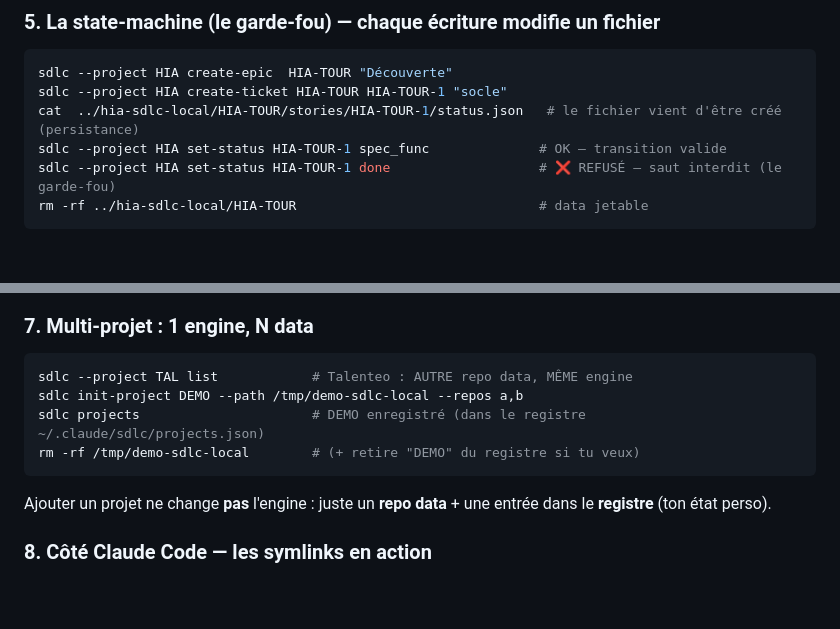
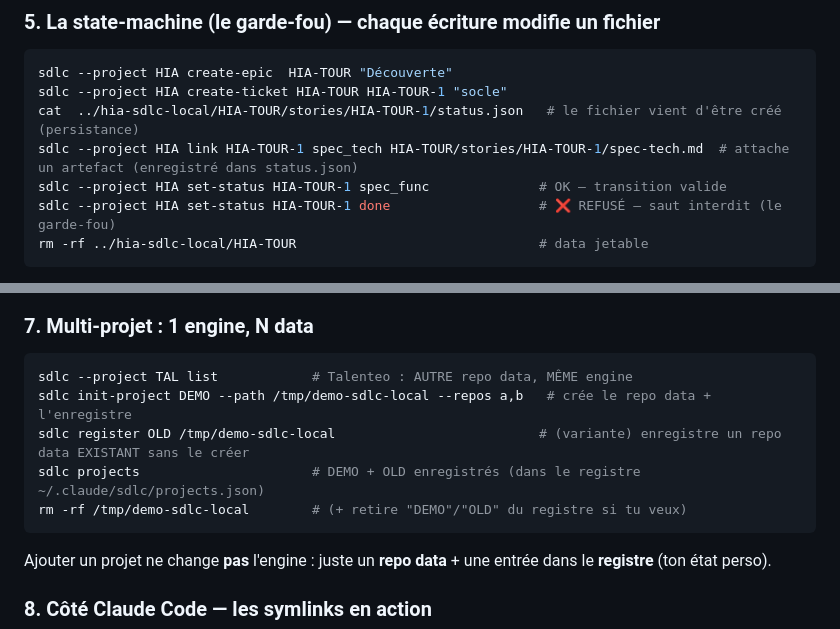
Before and after one commit to harry-agentic-factory/harry-sdlc-local, a Markdown page: README.md, 2 parts joined by grey strips. GitHub-like rendering; blank space fills up the shorter version.

Commit message:
docs: discovery couvre tout le CLI (ajout link + register)

````diff
--- a/README.md
+++ b/README.md
@@ -102,6 +102,7 @@ L'engine est **sans état** ; la data est **git-trackée** (persistante, version
 sdlc --project HIA create-epic  HIA-TOUR "Découverte"
 sdlc --project HIA create-ticket HIA-TOUR HIA-TOUR-1 "socle"
 cat  ../hia-sdlc-local/HIA-TOUR/stories/HIA-TOUR-1/status.json   # le fichier vient d'être créé (persistance)
+sdlc --project HIA link HIA-TOUR-1 spec_tech HIA-TOUR/stories/HIA-TOUR-1/spec-tech.md  # attache un artefact (enregistré dans status.json)
 sdlc --project HIA set-status HIA-TOUR-1 spec_func              # OK — transition valide
 sdlc --project HIA set-status HIA-TOUR-1 done                   # ❌ REFUSÉ — saut interdit (le garde-fou)
 rm -rf ../hia-sdlc-local/HIA-TOUR                               # data jetable
@@ -121,9 +122,10 @@ rm -rf ../hia-sdlc-local/HIA-DAG
 ### 7. Multi-projet : 1 engine, N data
 ```bash
 sdlc --project TAL list            # Talenteo : AUTRE repo data, MÊME engine
-sdlc init-project DEMO --path /tmp/demo-sdlc-local --repos a,b
-sdlc projects                      # DEMO enregistré (dans le registre ~/.claude/sdlc/projects.json)
-rm -rf /tmp/demo-sdlc-local        # (+ retire "DEMO" du registre si tu veux)
+sdlc init-project DEMO --path /tmp/demo-sdlc-local --repos a,b   # crée le repo data + l'enregistre
+sdlc register OLD /tmp/demo-sdlc-local                          # (variante) enregistre un repo data EXISTANT sans le créer
+sdlc projects                      # DEMO + OLD enregistrés (dans le registre ~/.claude/sdlc/projects.json)
+rm -rf /tmp/demo-sdlc-local        # (+ retire "DEMO"/"OLD" du registre si tu veux)
 ```
 Ajouter un projet ne change **pas** l'engine : juste un **repo data** + une entrée dans le **registre**
 (ton état perso).
````
